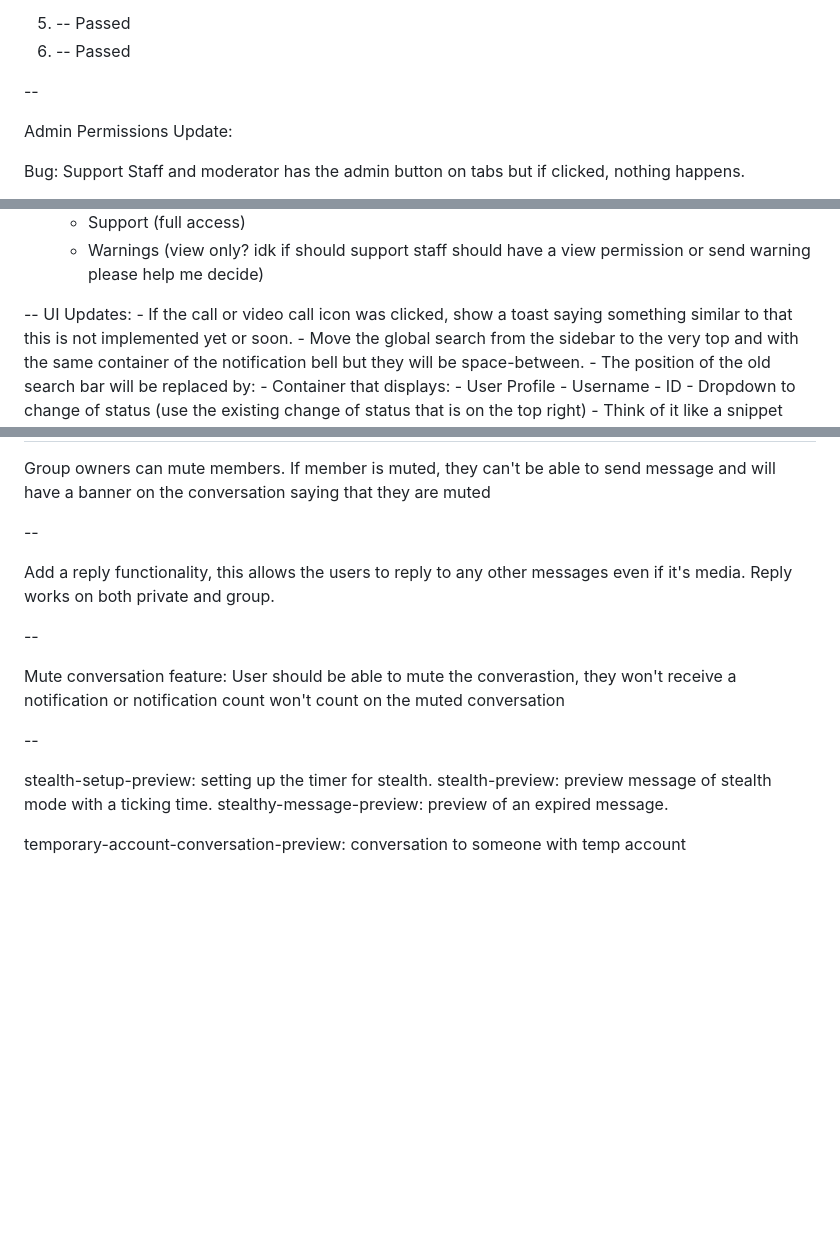
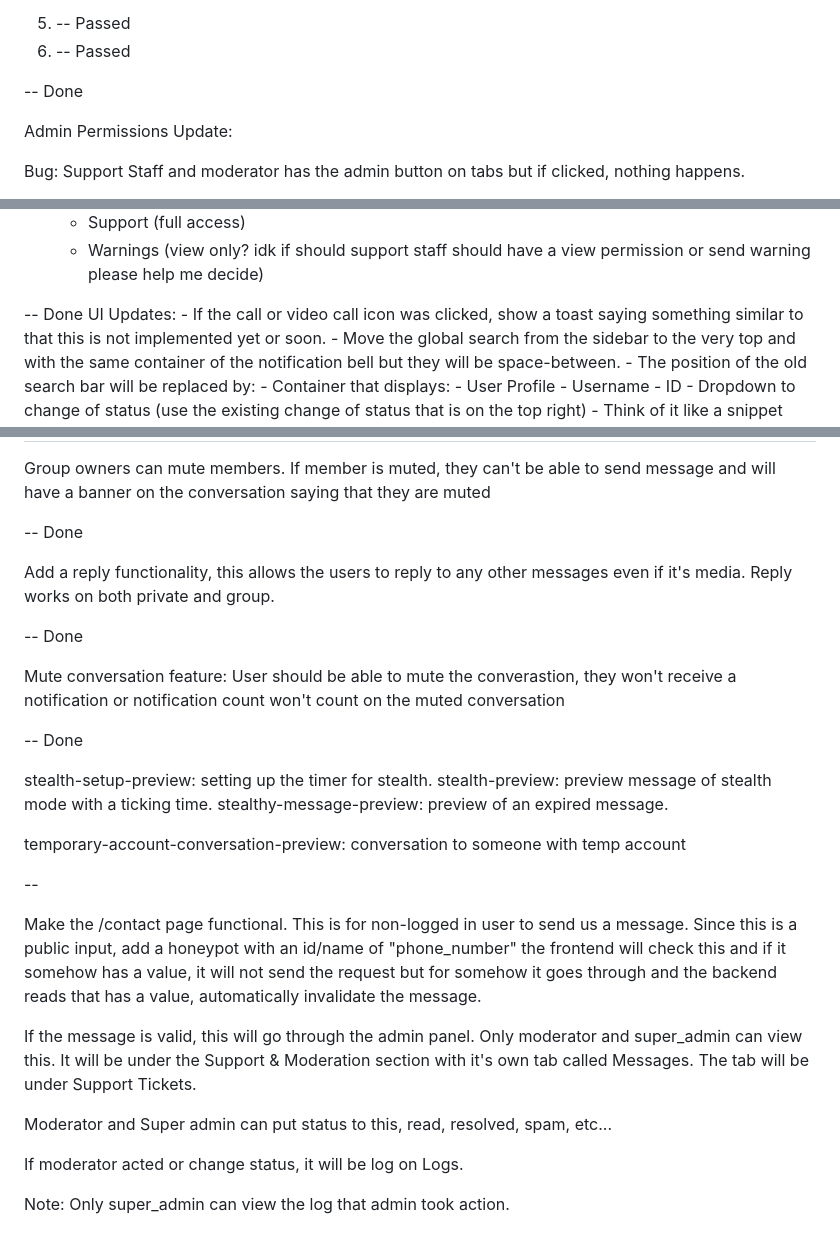
Before and after one commit to mark-ianz/anonimi, a Markdown page: docs/BUGS.md, 3 parts joined by grey strips. Rendered like a GitHub page; blank space fills up the shorter version.

Commit message:
fix: update BUGS.md with completed tasks and new contact page functionality

```diff
--- a/docs/BUGS.md
+++ b/docs/BUGS.md
@@ -592,7 +592,7 @@ Admin Support Updates Test Results v6:
 5. -- Passed
 6. -- Passed
 
---
+-- Done
 
 Admin Permissions Update:
 
@@ -624,7 +624,7 @@ Bug: Support Staff and moderator has the admin button on tabs but if clicked, no
     - Support (full access)
     - Warnings (view only? idk if should support staff should have a view permission or send warning please help me decide)
 
---
+-- Done
   UI Updates:
     - If the call or video call icon was clicked, show a toast saying something similar to that this is not implemented yet or soon.
     - Move the global search from the sidebar to the very top and with the same container of the notification bell but they will be space-between.
@@ -646,18 +646,30 @@ Bug: Support Staff and moderator has the admin button on tabs but if clicked, no
 
 Group owners can mute members. If member is muted, they can't be able to send message and will have a banner on the conversation saying that they are muted
 
---
+-- Done
 
 Add a reply functionality, this allows the users to reply to any other messages even if it's media. Reply works on both private and group.
 
---
+-- Done
 
 Mute conversation feature: User should be able to mute the converastion, they won't receive a notification or notification count won't count on the muted conversation
 
---
+-- Done
 
 stealth-setup-preview: setting up the timer for stealth.
 stealth-preview: preview message of stealth mode with a ticking time.
 stealthy-message-preview: preview of an expired message.
 
 temporary-account-conversation-preview: conversation to someone with temp account
+
+--
+
+Make the /contact page functional. This is for non-logged in user to send us a message. Since this is a public input, add a honeypot with an id/name of "phone_number" the frontend will check this and if it somehow has a value, it will not send the request but for somehow it goes through and the backend reads that has a value, automatically invalidate the message.
+
+If the message is valid, this will go through the admin panel. Only moderator and super_admin can view this. It will be under the Support & Moderation section with it's own tab called Messages. The tab will be under Support Tickets.
+
+Moderator and Super admin can put status to this, read, resolved, spam, etc...
+
+If moderator acted or change status, it will be log on Logs.
+
+Note: Only super_admin can view the log that admin took action.
```
